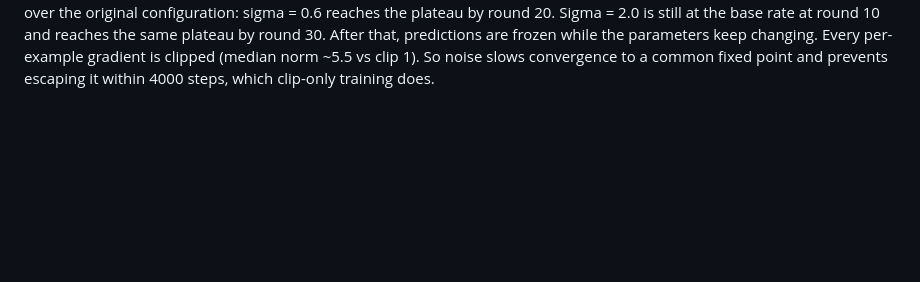
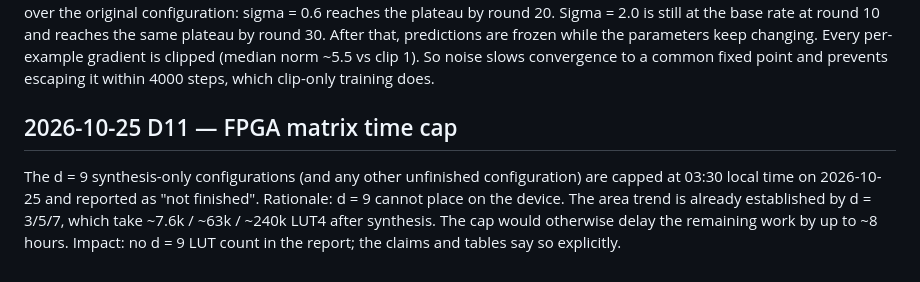
Before and after one commit to eshaan2418/qshield-x, a Markdown page: DECISIONS.md, the part around the change. GitHub-like rendering; blank space fills up the shorter version.

Commit message:
docs: D11 FPGA matrix time cap

```diff
--- a/DECISIONS.md
+++ b/DECISIONS.md
@@ -112,3 +112,9 @@ by round 20. Sigma = 2.0 is still at the base rate at round 10 and reaches the s
 predictions are frozen while the parameters keep changing. Every per-example gradient is clipped (median norm ~5.5
 vs clip 1). So noise slows convergence to a common fixed point and prevents escaping it within 4000 steps, which
 clip-only training does.
+
+## 2026-10-25 D11 — FPGA matrix time cap
+The d = 9 synthesis-only configurations (and any other unfinished configuration) are capped at 03:30 local time on
+2026-10-25 and reported as "not finished". Rationale: d = 9 cannot place on the device. The area trend is already
+established by d = 3/5/7, which take ~7.6k / ~63k / ~240k LUT4 after synthesis. The cap would otherwise delay the
+remaining work by up to ~8 hours. Impact: no d = 9 LUT count in the report; the claims and tables say so explicitly.
```
